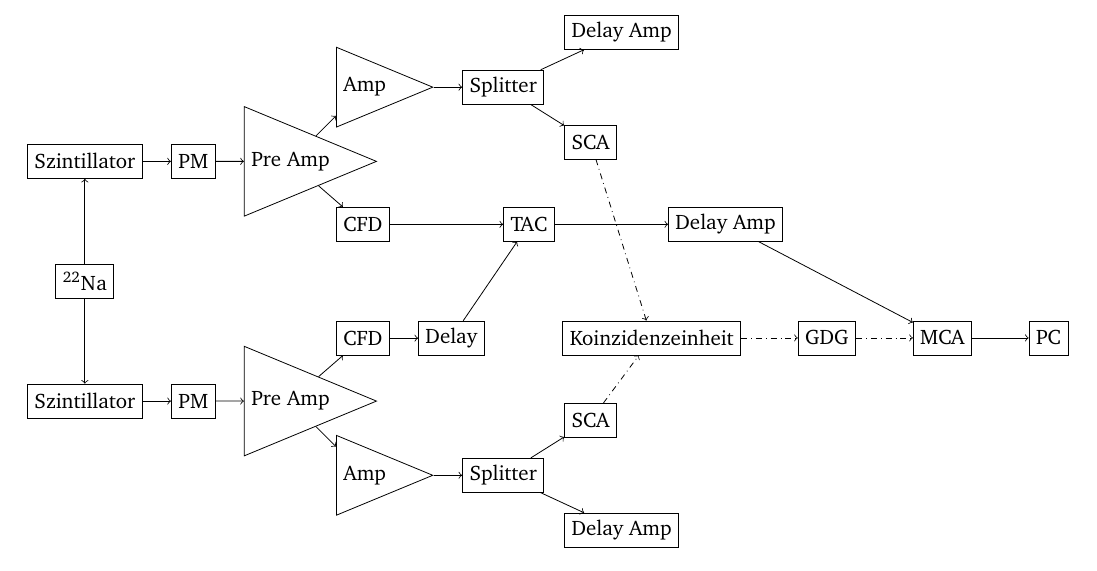
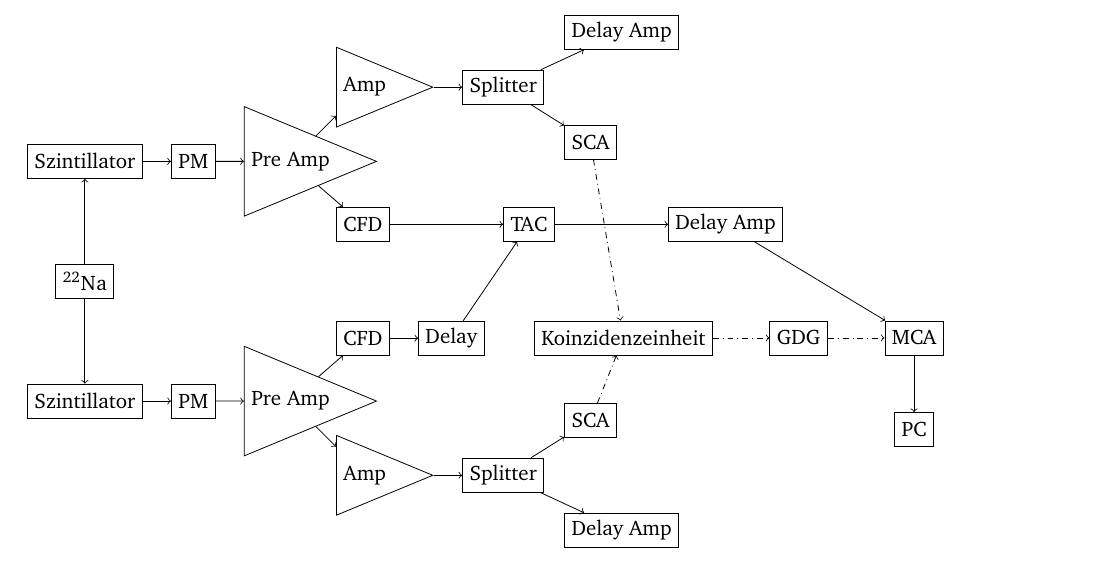
Before and after one commit to martin-ueding/physik512-Protokolle, a LaTeX document (525/Template.tex): part of the page, cut so that both start at the same text. Compiled offline with pdfLaTeX; an older LaTeX class or package is replaced by its successor.

Commit message:
Grafik geändert

```diff
--- a/525/Template.tex
+++ b/525/Template.tex
@@ -55,10 +55,10 @@ Für unsere Blockschaltbilder benutzen wir folgende Notation:
         },
     ]
 
-    \node[device] (koinzidenz) at (10, -1) {Koinzidenzeinheit};
+    \node[device] (koinzidenz) at (9.5, -1) {Koinzidenzeinheit};
     \node[device] (gdg) [right=of koinzidenz] {GDG};
     \node[device] (mca) [right=of gdg] {MCA};
-    \node[device] (pc) [right=of mca] {PC};
+    \node[device] (pc) [below=of mca] {PC};
 
     \begin{scope}[start chain, node distance=5mm, every node/.style={join}, every join/.style={->}]
         \node[device, on chain] (22Na) at (0, 0) {$^{22}\mathrm{Na}$};
```
